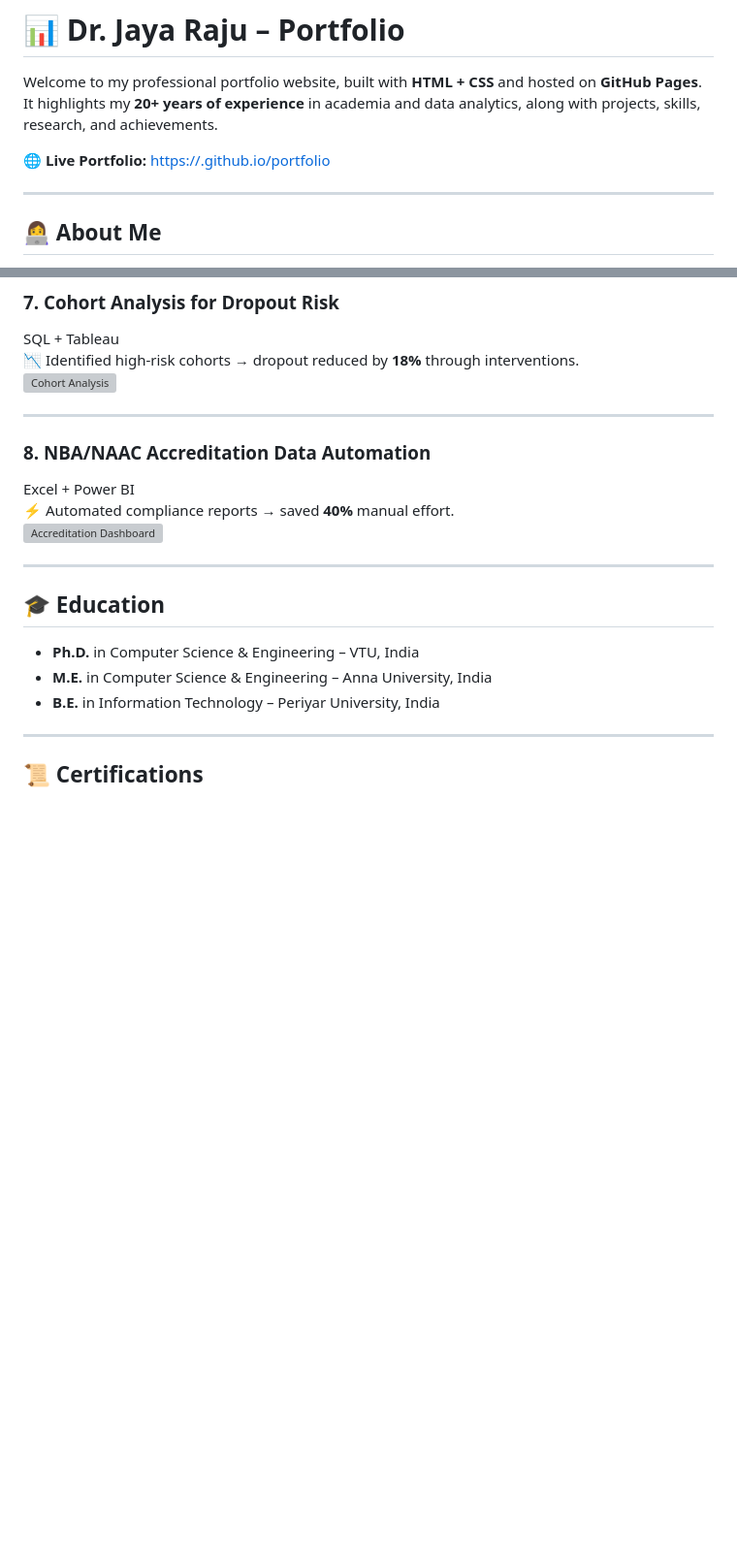
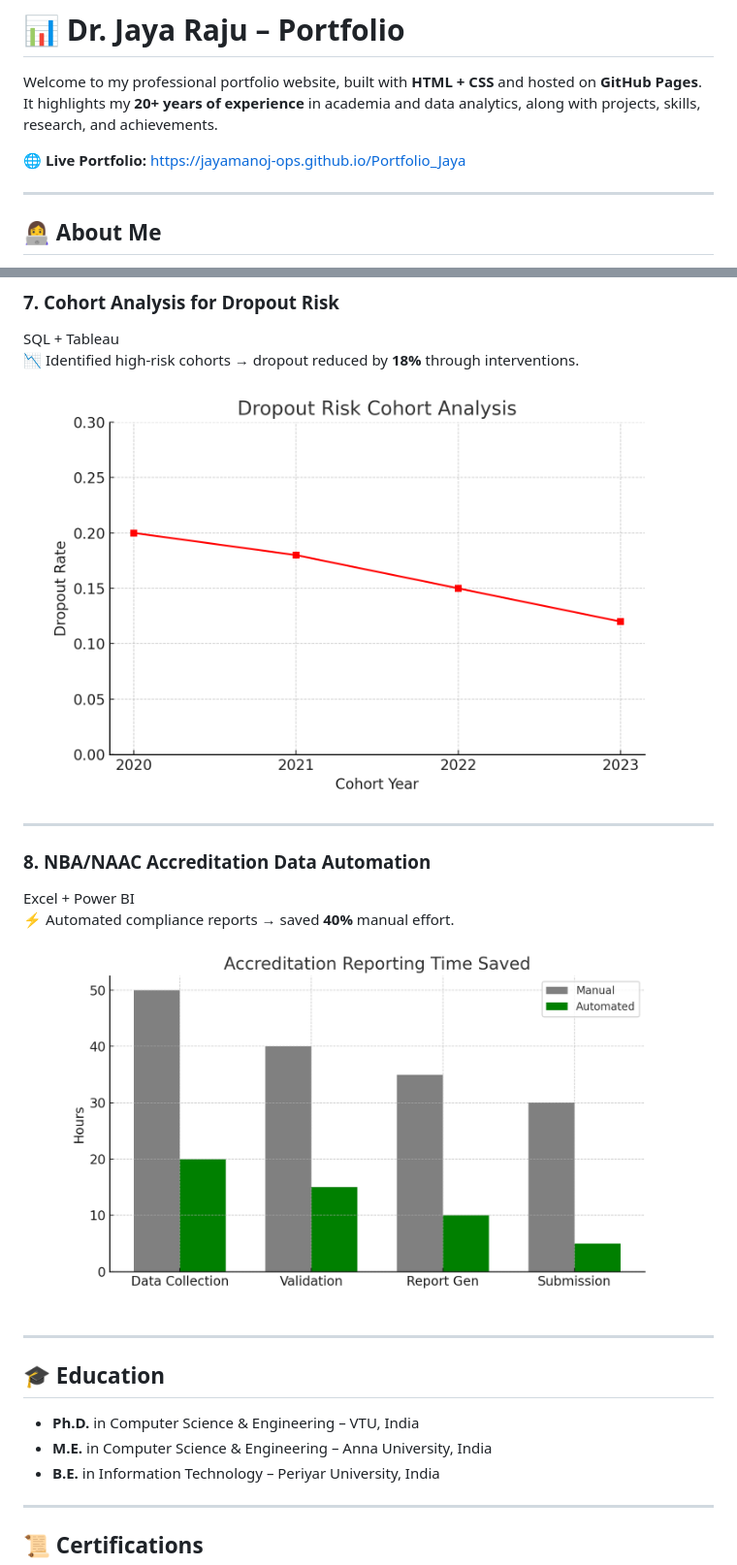
Before and after one commit to jayamanoj-ops/Portfolio_Jaya, a Markdown page: README.md, 2 parts joined by grey strips. Shown at 97% size. Rendered like a GitHub page; blank space fills up the shorter version; grey boxes are pictures that could not be loaded.

```diff
--- a/README.md
+++ b/README.md
@@ -3,7 +3,7 @@
 Welcome to my professional portfolio website, built with **HTML + CSS** and hosted on **GitHub Pages**.
 It highlights my **20+ years of experience** in academia and data analytics, along with projects, skills, research, and achievements.
 
-🌐 **Live Portfolio:** [https://<your-username>.github.io/portfolio](https://<your-username>.github.io/portfolio)
+🌐 **Live Portfolio:** [https://jayamanoj-ops.github.io/Portfolio_Jaya](https://jayamanoj-ops.github.io/Portfolio_Jaya)
 
 ---
 
@@ -76,14 +76,14 @@ Python + Tableau + Excel
 ### 7. Cohort Analysis for Dropout Risk
 SQL + Tableau
 📉 Identified high-risk cohorts → dropout reduced by **18%** through interventions.
-![Cohort Analysis](assets/projects/cohort.png)
+![Cohort Analysis](assets/cohort.png)
 
 ---
 
 ### 8. NBA/NAAC Accreditation Data Automation
 Excel + Power BI
 ⚡ Automated compliance reports → saved **40%** manual effort.
-![Accreditation Dashboard](assets/projects/accreditation.png)
+![Accreditation Dashboard](assets/accreditation.png)
 
 
 ---
```
Also changed, not shown: other parts of README.md (+6 -6 lines).
